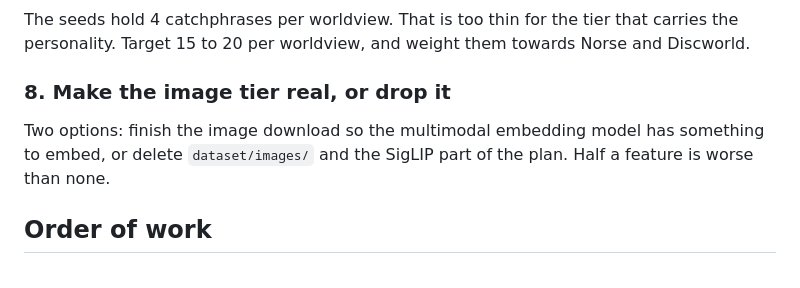
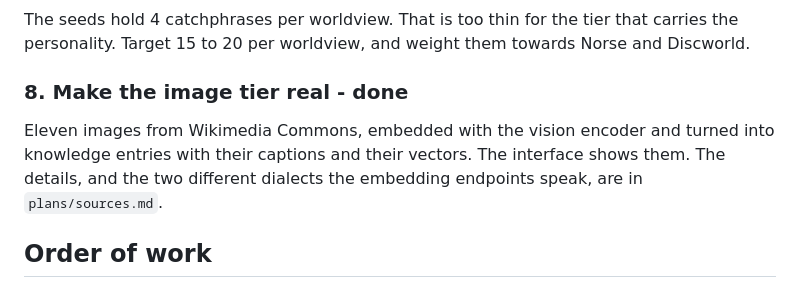
Before and after one commit to AISidesKicks/truth.parallax.observer, a Markdown page: plans/enrichment.md, the part around the change. Rendered like a GitHub page.

Commit message:
docs(plans): record the image tier

```diff
--- a/plans/enrichment.md
+++ b/plans/enrichment.md
@@ -298,11 +298,12 @@ The seeds hold 4 catchphrases per worldview. That is too thin for the tier
 that carries the personality. Target 15 to 20 per worldview, and weight
 them towards Norse and Discworld.
 
-### 8. Make the image tier real, or drop it
+### 8. Make the image tier real - done
 
-Two options: finish the image download so the multimodal embedding model has
-something to embed, or delete `dataset/images/` and the SigLIP part of the
-plan. Half a feature is worse than none.
+Eleven images from Wikimedia Commons, embedded with the vision encoder and
+turned into knowledge entries with their captions and their vectors. The
+interface shows them. The details, and the two different dialects the
+embedding endpoints speak, are in `plans/sources.md`.
 
 ## Order of work
 
```
